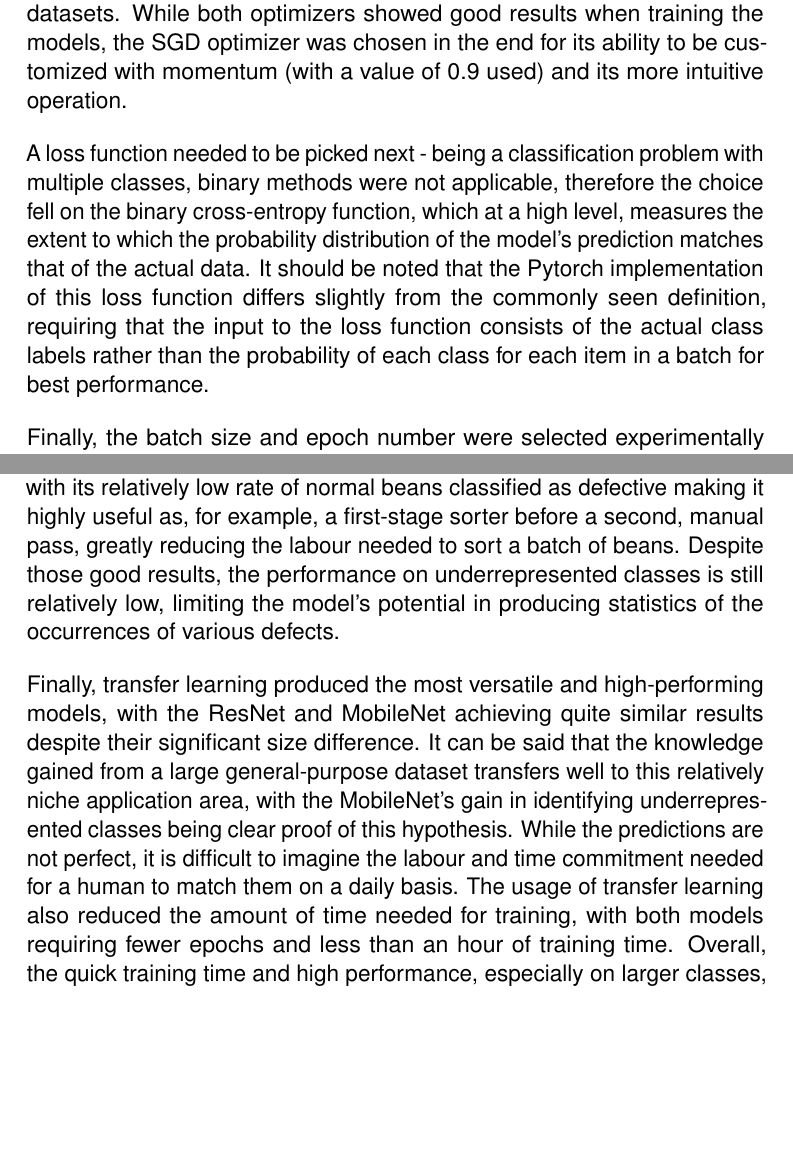
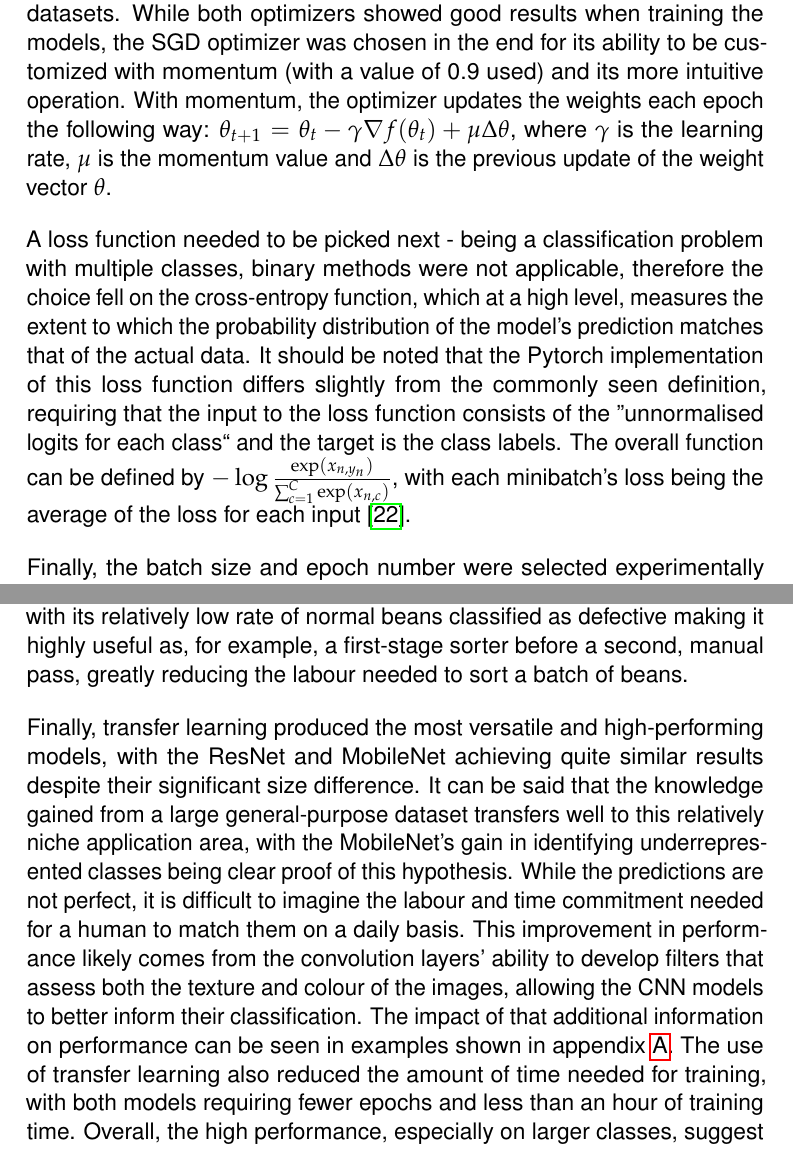
Before and after one commit to dont-text-me/PRBX-work, a LaTeX thesis (report/main.tex, which reads report/chapters/results.tex): two parts of pages 31 and 35 of 50, joined at a grey line, cut so that both start at the same text, the shorter picture padded with empty space. Compiled offline with pdfLaTeX.

Commit message:
add formulas, link to appendices

```diff
--- a/report/chapters/results.tex
+++ b/report/chapters/results.tex
@@ -339,13 +338,17 @@ The first item considered was the optimizer selection, with the Adam~\cite{adamG
 the main candidates due to their wide adoption in industry and strong results on existing datasets.
 While both optimizers showed good results when training the models, the SGD optimizer was chosen in the end for its ability
 to be customized with momentum (with a value of 0.9 used) and its more intuitive operation.
+With momentum, the optimizer updates the weights each epoch the following way:
+$\theta_{t+1}=\theta_{t} - \gamma\nabla{f(\theta_{t})}+\mu\Delta\theta$, where $\gamma$ is the learning rate,
+$\mu$ is the momentum value and $\Delta\theta$ is the previous update of the weight vector $\theta$.
 
 A loss function needed to be picked next - being a classification problem with multiple classes, binary methods were not applicable,
-therefore the choice fell on the binary cross-entropy function, which at a high level, measures the extent to which the
+therefore the choice fell on the cross-entropy function, which at a high level, measures the extent to which the
 probability distribution of the model's prediction matches that of the actual data.
 It should be noted that the Pytorch implementation of this loss function differs slightly from the commonly seen definition,
-requiring that the input to the loss function consists of the actual class labels rather than the probability of each class
-for each item in a batch for best performance.
+requiring that the input to the loss function consists of the ''unnormalised logits for each class`` and the target is the class labels.
+The overall function can be defined by $-\log{\frac{\exp(x_{n, y_{n}})}{\sum_{c=1}^C\exp(x_{n, c})}}$,
+with each minibatch's loss being the average of the loss for each input~\cite{pytorchLibrary}.
 
 Finally, the batch size and epoch number were selected experimentally - initial attempts showed a significant boost in accuracy
 (though, at the expense of longer training times) when a smaller batch size was used: switching from 32 down to 8 led
@@ -518,8 +520,6 @@ to be used in industry, similarly to its performance with the ''Quaker`` class.
 On the testing set, the model displayed a good result, with its relatively low rate of normal beans classified as defective
 making it highly useful as, for example, a first-stage sorter before a second, manual pass, greatly reducing the labour
 needed to sort a batch of beans.
-Despite those good results, the performance on underrepresented classes is still relatively low, limiting the model's
-potential in producing statistics of the occurrences of various defects.
 
 Finally, transfer learning produced the most versatile and high-performing models, with the ResNet and MobileNet achieving
 quite similar results despite their significant size difference.
@@ -527,10 +527,12 @@ It can be said that the knowledge gained from a large general-purpose dataset tr
 application area, with the MobileNet's gain in identifying underrepresented classes being clear proof of this hypothesis.
 While the predictions are not perfect, it is difficult to imagine the labour and time commitment needed for a human to match
 them on a daily basis.
-The usage of transfer learning also reduced the amount of time needed for training, with both models requiring fewer epochs and less than an hour of training time.
-Overall, the quick training time and high performance, especially on larger classes, suggest a great potential of this approach
+This improvement in performance likely comes from the convolution layers' ability to develop filters that assess both the texture
+and colour of the images, allowing the CNN models to better inform their classification.
+The impact of that additional information on performance can be seen in examples shown in appendix~\ref{ch:appendix1}.
+The use of transfer learning also reduced the amount of time needed for training, with both models requiring fewer epochs and less than an hour of training time.
+Overall, the high performance, especially on larger classes, suggest a great potential of this approach
 on a larger dataset showcasing more examples of rarer defects.
-
 To judge the models' performance as a sorting assistant, their error statics are presented on
 figure~\ref{fig:real-world-scores}.
 
```
Also changed, not shown: report/chapters/results.tex (21 more changed lines).
